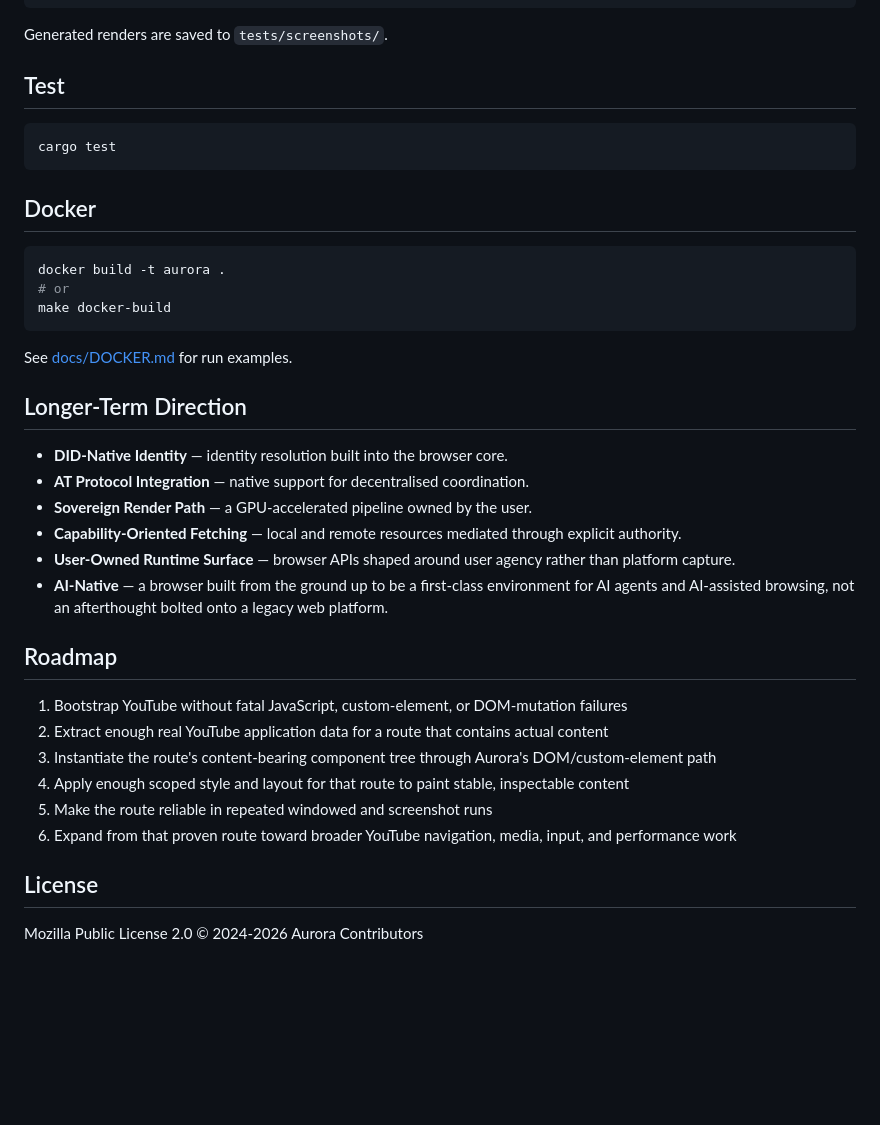
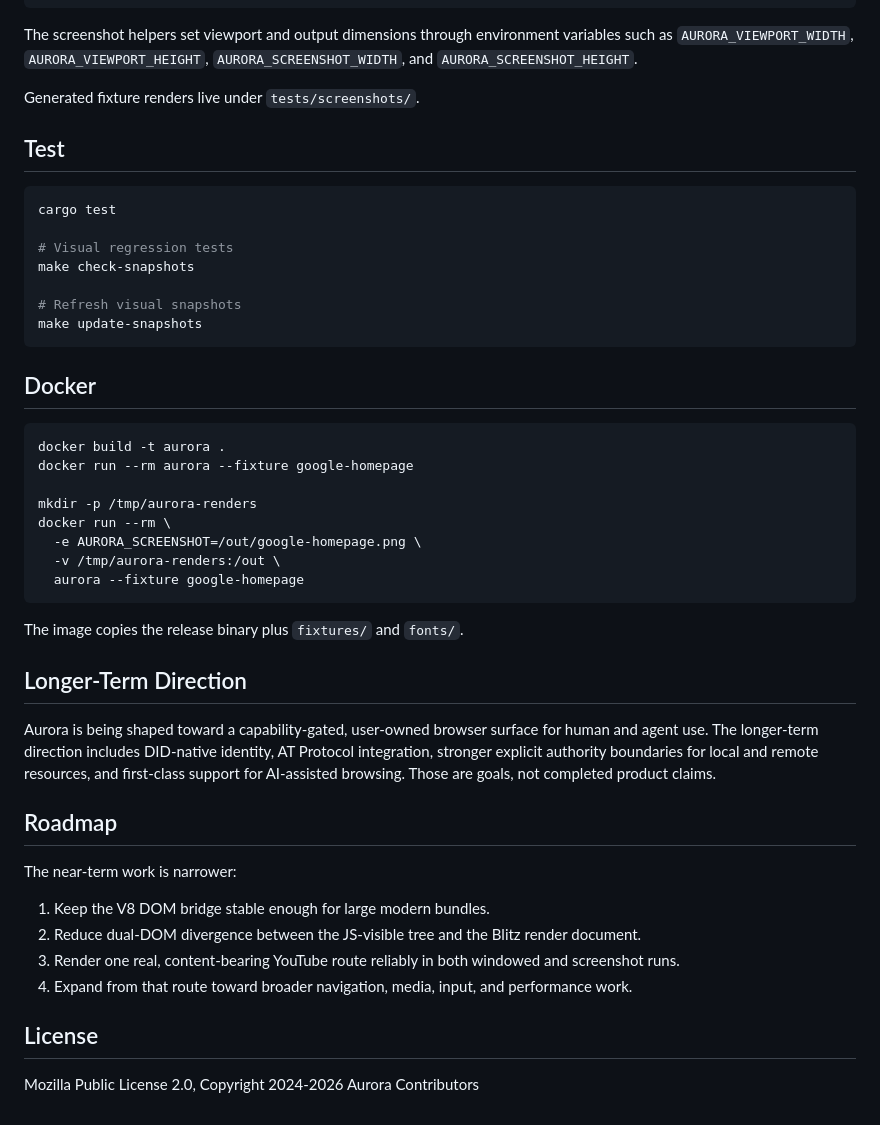
Before and after one commit to JohannaWeb/Aurora, a Markdown page: README.md, the part around one of its changes. Rendered like a GitHub page; blank space fills up the shorter version.

````diff
--- a/README.md
+++ b/README.md
@@ -135,42 +132,59 @@ make mockup-screenshot
 make all-renders
 ```
 
-Generated renders are saved to `tests/screenshots/`.
+The screenshot helpers set viewport and output dimensions through environment
+variables such as `AURORA_VIEWPORT_WIDTH`, `AURORA_VIEWPORT_HEIGHT`,
+`AURORA_SCREENSHOT_WIDTH`, and `AURORA_SCREENSHOT_HEIGHT`.
+
+Generated fixture renders live under `tests/screenshots/`.
 
 ## Test
 
 ```bash
 cargo test
+
+# Visual regression tests
+make check-snapshots
+
+# Refresh visual snapshots
+make update-snapshots
 ```
 
 ## Docker
 
 ```bash
 docker build -t aurora .
-# or
-make docker-build
+docker run --rm aurora --fixture google-homepage
+
+mkdir -p /tmp/aurora-renders
+docker run --rm \
+  -e AURORA_SCREENSHOT=/out/google-homepage.png \
+  -v /tmp/aurora-renders:/out \
+  aurora --fixture google-homepage
 ```
 
-See [docs/DOCKER.md](docs/DOCKER.md) for run examples.
+The image copies the release binary plus `fixtures/` and `fonts/`.
 
-## Longer‑Term Direction
+## Longer-Term Direction
 
-* **DID‑Native Identity** — identity resolution built into the browser core.
-* **AT Protocol Integration** — native support for decentralised coordination.
-* **Sovereign Render Path** — a GPU‑accelerated pipeline owned by the user.
-* **Capability‑Oriented Fetching** — local and remote resources mediated through explicit authority.
-* **User‑Owned Runtime Surface** — browser APIs shaped around user agency rather than platform capture.
-* **AI‑Native** — a browser built from the ground up to be a first-class environment for AI agents and AI-assisted browsing, not an afterthought bolted onto a legacy web platform.
+Aurora is being shaped toward a capability-gated, user-owned browser surface
+for human and agent use. The longer-term direction includes DID-native identity,
+AT Protocol integration, stronger explicit authority boundaries for local and
+remote resources, and first-class support for AI-assisted browsing. Those are
+goals, not completed product claims.
 
 ## Roadmap
 
-1. Bootstrap YouTube without fatal JavaScript, custom-element, or DOM-mutation failures
-2. Extract enough real YouTube application data for a route that contains actual content
-3. Instantiate the route's content-bearing component tree through Aurora's DOM/custom-element path
-4. Apply enough scoped style and layout for that route to paint stable, inspectable content
-5. Make the route reliable in repeated windowed and screenshot runs
-6. Expand from that proven route toward broader YouTube navigation, media, input, and performance work
+The near-term work is narrower:
+
+1. Keep the V8 DOM bridge stable enough for large modern bundles.
+2. Reduce dual-DOM divergence between the JS-visible tree and the Blitz render
+   document.
+3. Render one real, content-bearing YouTube route reliably in both windowed and
+   screenshot runs.
+4. Expand from that route toward broader navigation, media, input, and
+   performance work.
 
 ## License
 
-Mozilla Public License 2.0 © 2024‑2026 Aurora Contributors
+Mozilla Public License 2.0, Copyright 2024-2026 Aurora Contributors
````
Also changed, not shown: other parts of README.md (+81 -84 lines).
